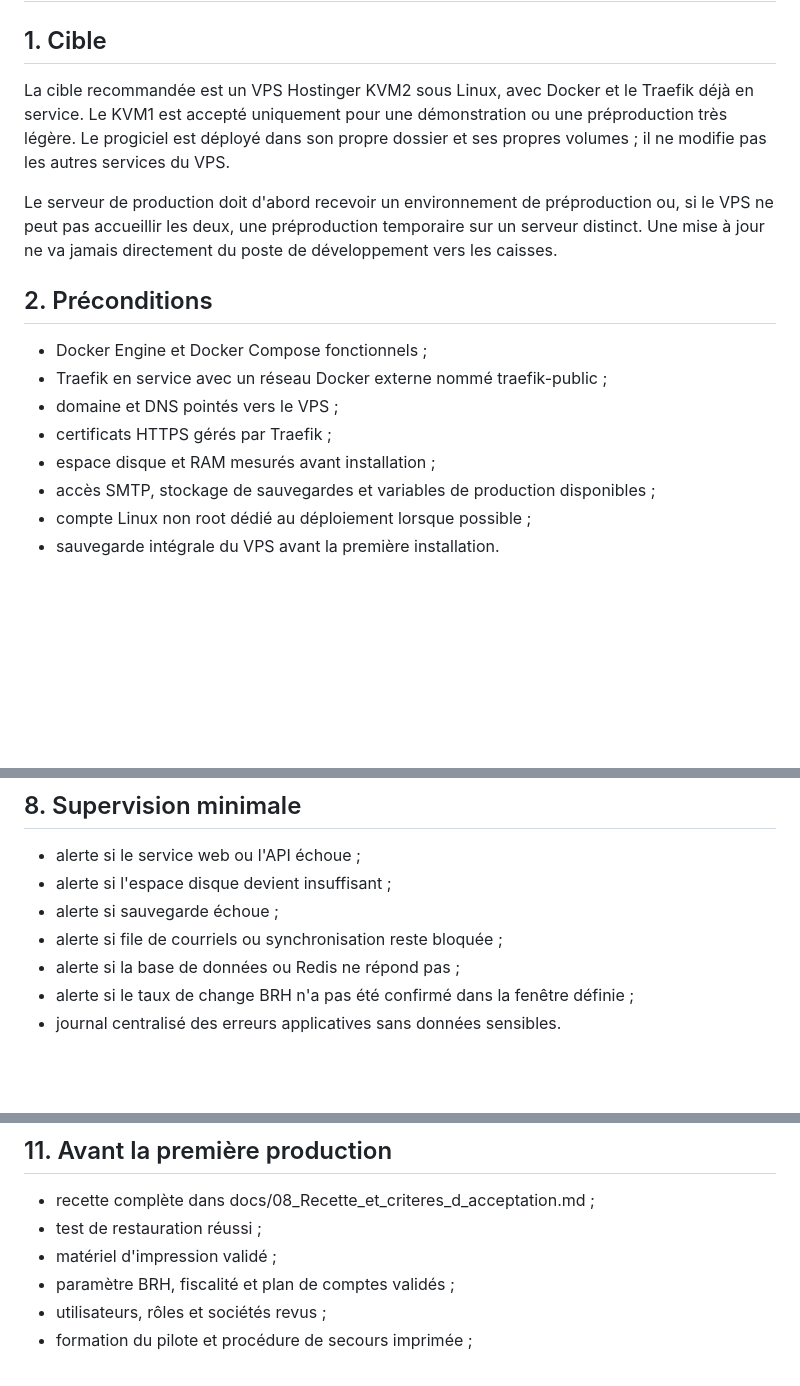
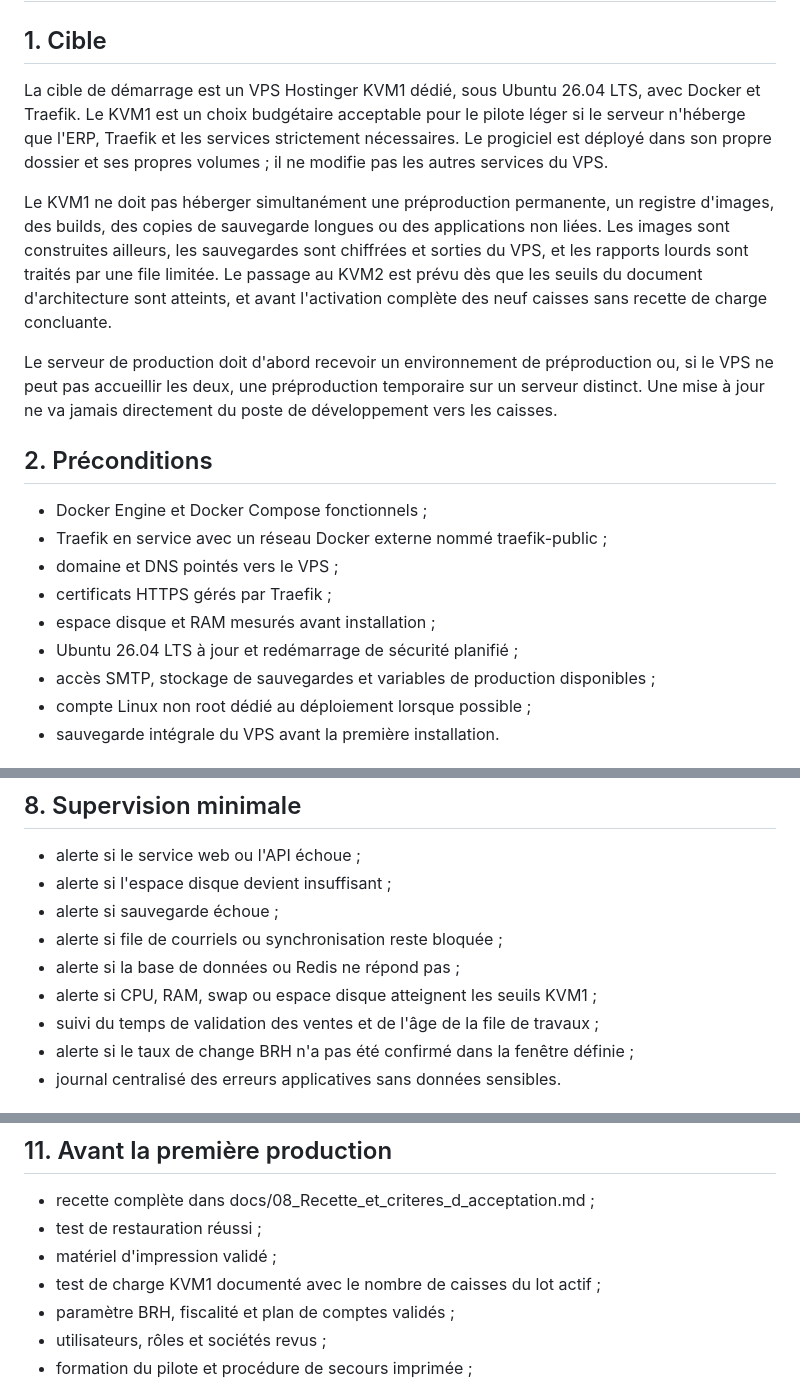
Before and after one commit to moisealexdocteur/clientele-group-erp, a Markdown page: docs/07_Exploitation_et_deploiement.md, 3 parts joined by grey strips. GitHub-like rendering; blank space fills up the shorter version.

Commit message:
docs: adapte le pilote KVM1 et la confidentialité client

```diff
--- a/docs/07_Exploitation_et_deploiement.md
+++ b/docs/07_Exploitation_et_deploiement.md
@@ -2,7 +2,9 @@
 
 ## 1. Cible
 
-La cible recommandée est un VPS Hostinger KVM2 sous Linux, avec Docker et le Traefik déjà en service. Le KVM1 est accepté uniquement pour une démonstration ou une préproduction très légère. Le progiciel est déployé dans son propre dossier et ses propres volumes ; il ne modifie pas les autres services du VPS.
+La cible de démarrage est un VPS Hostinger KVM1 dédié, sous Ubuntu 26.04 LTS, avec Docker et Traefik. Le KVM1 est un choix budgétaire acceptable pour le pilote léger si le serveur n'héberge que l'ERP, Traefik et les services strictement nécessaires. Le progiciel est déployé dans son propre dossier et ses propres volumes ; il ne modifie pas les autres services du VPS.
+
+Le KVM1 ne doit pas héberger simultanément une préproduction permanente, un registre d'images, des builds, des copies de sauvegarde longues ou des applications non liées. Les images sont construites ailleurs, les sauvegardes sont chiffrées et sorties du VPS, et les rapports lourds sont traités par une file limitée. Le passage au KVM2 est prévu dès que les seuils du document d'architecture sont atteints, et avant l'activation complète des neuf caisses sans recette de charge concluante.
 
 Le serveur de production doit d'abord recevoir un environnement de préproduction ou, si le VPS ne peut pas accueillir les deux, une préproduction temporaire sur un serveur distinct. Une mise à jour ne va jamais directement du poste de développement vers les caisses.
 
@@ -13,6 +15,7 @@ Le serveur de production doit d'abord recevoir un environnement de préproductio
 - domaine et DNS pointés vers le VPS ;
 - certificats HTTPS gérés par Traefik ;
 - espace disque et RAM mesurés avant installation ;
+- Ubuntu 26.04 LTS à jour et redémarrage de sécurité planifié ;
 - accès SMTP, stockage de sauvegardes et variables de production disponibles ;
 - compte Linux non root dédié au déploiement lorsque possible ;
 - sauvegarde intégrale du VPS avant la première installation.
@@ -97,6 +100,8 @@ Une migration destructive est interdite sans plan de sauvegarde, de restauration
 - alerte si sauvegarde échoue ;
 - alerte si file de courriels ou synchronisation reste bloquée ;
 - alerte si la base de données ou Redis ne répond pas ;
+- alerte si CPU, RAM, swap ou espace disque atteignent les seuils KVM1 ;
+- suivi du temps de validation des ventes et de l'âge de la file de travaux ;
 - alerte si le taux de change BRH n'a pas été confirmé dans la fenêtre définie ;
 - journal centralisé des erreurs applicatives sans données sensibles.
 
@@ -125,6 +130,7 @@ Une migration destructive est interdite sans plan de sauvegarde, de restauration
 - recette complète dans docs/08_Recette_et_criteres_d_acceptation.md ;
 - test de restauration réussi ;
 - matériel d'impression validé ;
+- test de charge KVM1 documenté avec le nombre de caisses du lot actif ;
 - paramètre BRH, fiscalité et plan de comptes validés ;
 - utilisateurs, rôles et sociétés revus ;
 - formation du pilote et procédure de secours imprimée ;
```
